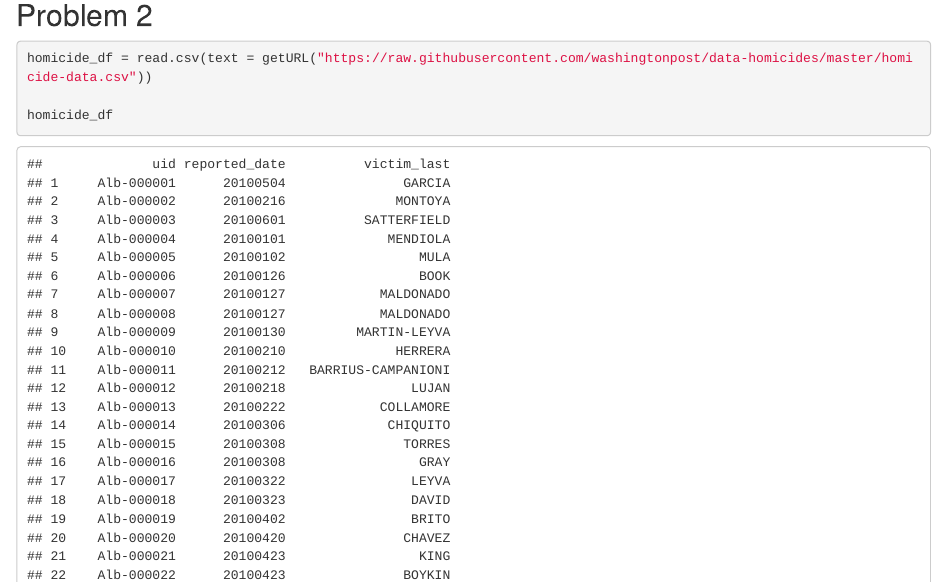
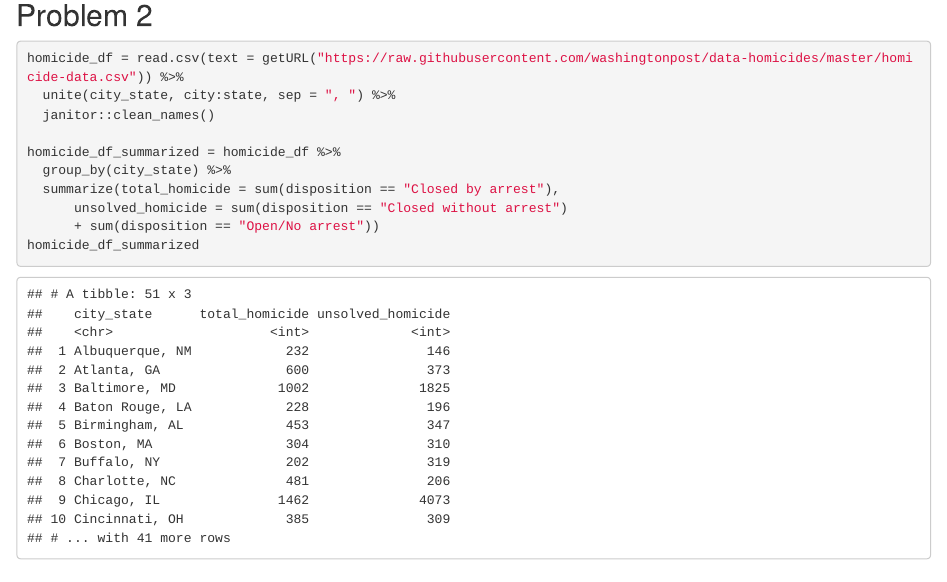
Before and after one commit to steveshin31/p8105_hw5_ks3663, an R Markdown document (hw5_ks3663.Rmd): the page in a window 1100 px wide, from 3300 px down. The pictures show the output file hw5_ks3663.html that the author committed with the source, opened offline.

Commit message:
created summarized df of homicide counts

````diff
--- a/hw5_ks3663.Rmd
+++ b/hw5_ks3663.Rmd
@@ -51,8 +51,19 @@ output %>%
 
 ## Problem 2
 ```{r}
-homicide_df = read.csv(text = getURL("https://raw.githubusercontent.com/washingtonpost/data-homicides/master/homicide-data.csv"))
+homicide_df = read.csv(text = getURL("https://raw.githubusercontent.com/washingtonpost/data-homicides/master/homicide-data.csv")) %>%
+  unite(city_state, city:state, sep = ", ") %>%
+  janitor::clean_names()
 
-homicide_df
+homicide_df_summarized = homicide_df %>%
+  group_by(city_state) %>%
+  summarize(total_homicide = sum(disposition == "Closed by arrest"),
+      unsolved_homicide = sum(disposition == "Closed without arrest")
+      + sum(disposition == "Open/No arrest"))
+homicide_df_summarized
+```
+
+```{r}
+
 
 ```
````
Also changed, not shown: hw5_ks3663.html.
